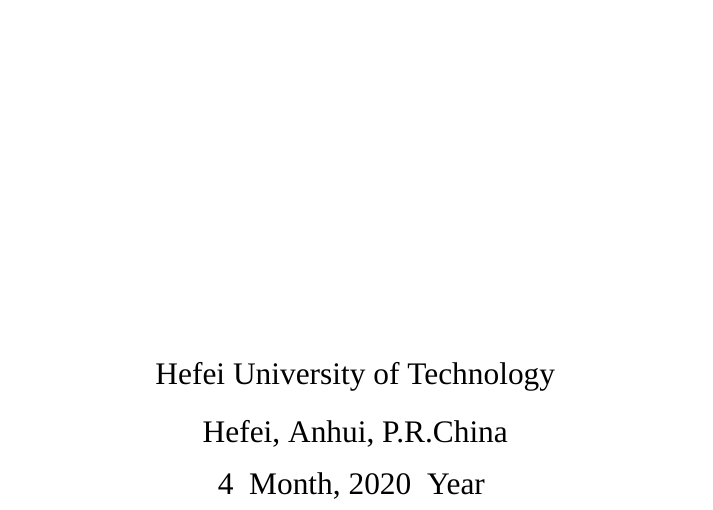
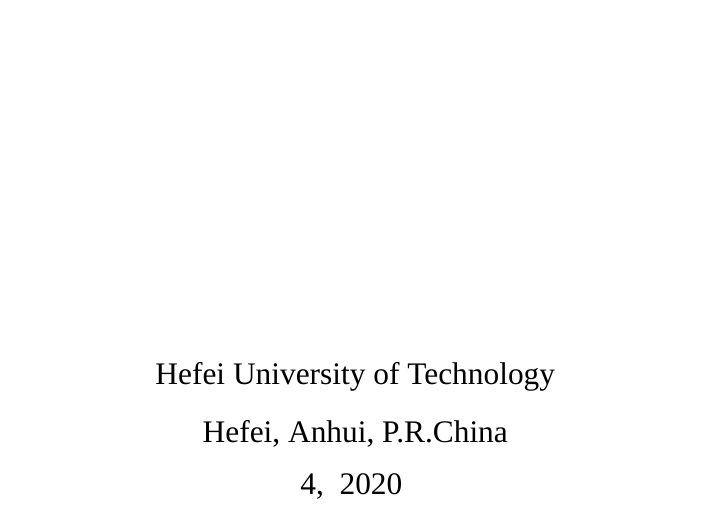
Before and after one commit to TwistedW/HFUT-Graduate-Thesis, a LaTeX document (main.tex, which reads tex/english_title.tex): part of page 3 of 14, cut so that both start at the same text. Compiled offline with XeLaTeX; a missing font is replaced by an installed copy or a similar font.

Commit message:
更新说明

```diff
--- a/tex/english_title.tex
+++ b/tex/english_title.tex
@@ -14,7 +14,7 @@
 
 Hefei, Anhui, P.R.China
 
-\finishedMonth\enspace Month, \finishedYear\enspace Year
+\finishedMonth ,\enspace \finishedYear
 \vspace{3cm}
 }
 
```
Also changed, not shown: README.md, main.pdf.
